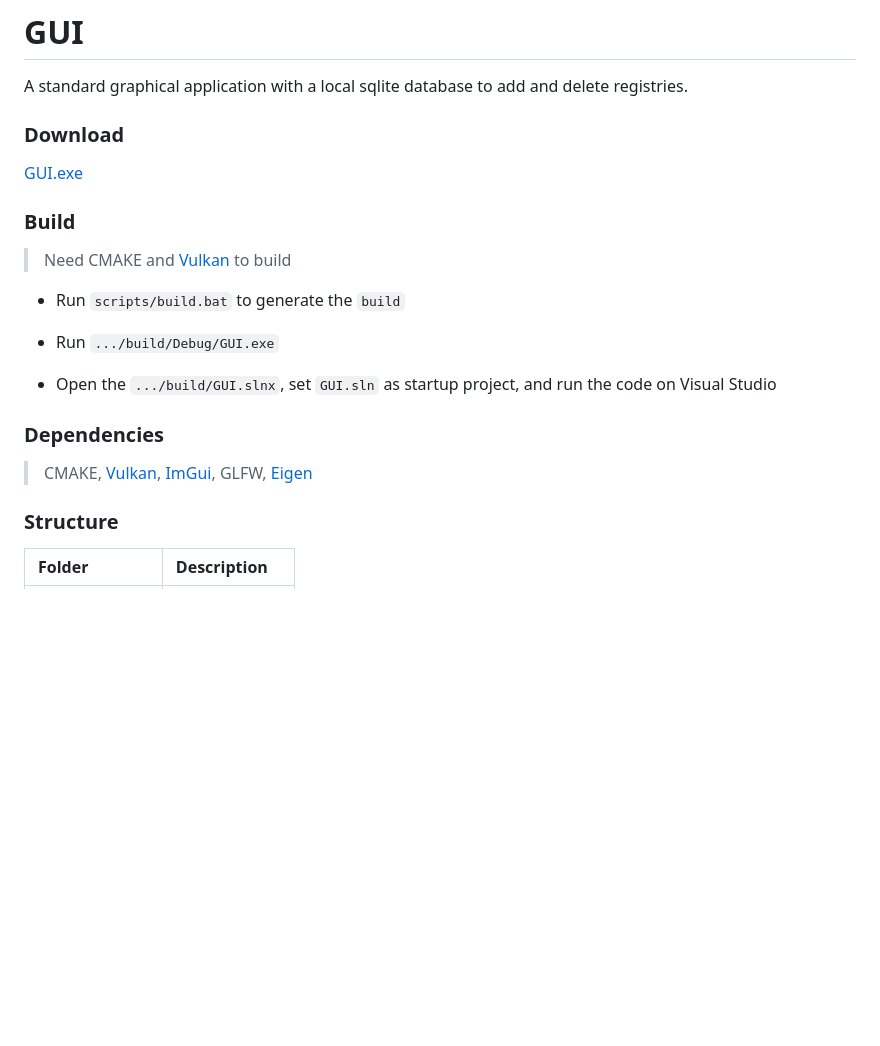
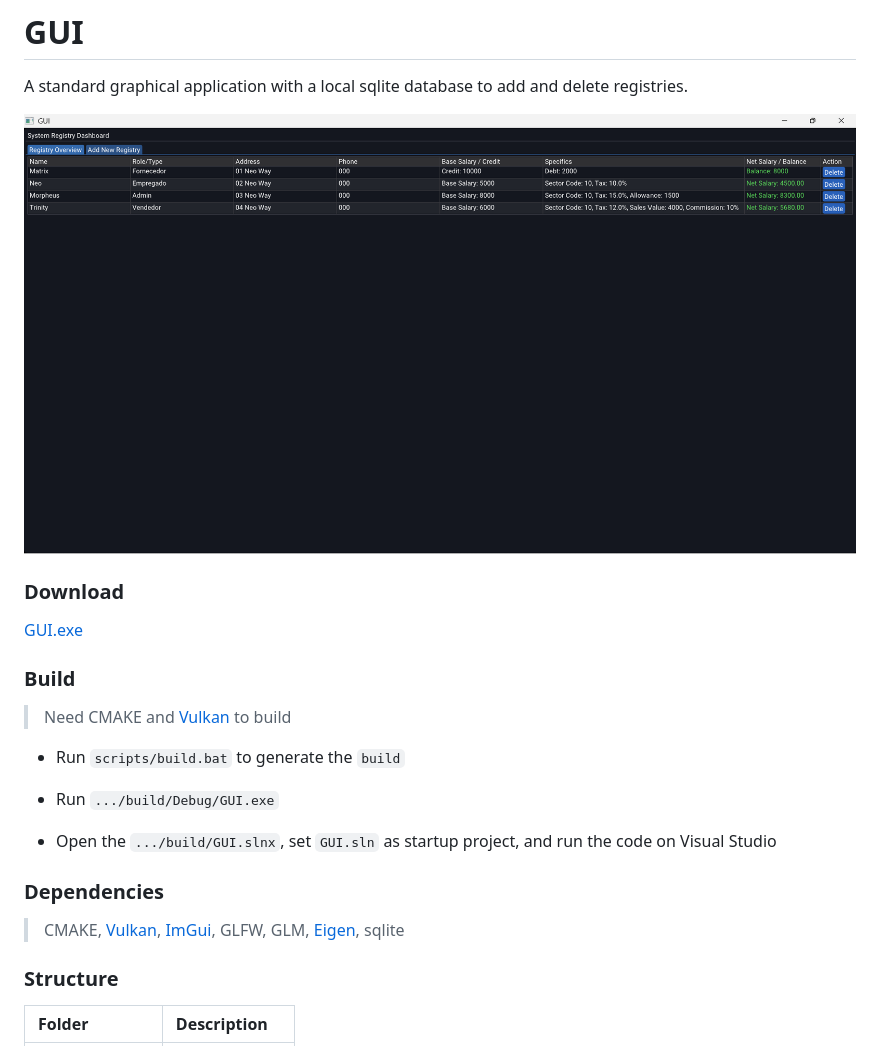
Before and after one commit to weslleyskah/database_gui, a Markdown page: README.md, the part around the change printed below. Drawn GitHub-style; pictures changed too: dependencies/assets/screen.png (added); blank space fills up the shorter version.

Commit message:
notes

```diff
--- a/README.md
+++ b/README.md
@@ -2,5 +2,7 @@
 
 A standard graphical application with a local sqlite database to add and delete registries.
 
+![Screen](dependencies/assets/screen.png)
+
 ### Download
 
@@ -18,7 +20,7 @@ A standard graphical application with a local sqlite database to add and delete
 
 ### Dependencies
 
-> CMAKE, [Vulkan](https://vulkan.lunarg.com/sdk/home#windows), [ImGui](https://github.com/ocornut/imgui), GLFW, [Eigen](https://libeigen.gitlab.io/)
+> CMAKE, [Vulkan](https://vulkan.lunarg.com/sdk/home#windows), [ImGui](https://github.com/ocornut/imgui), GLFW, GLM, [Eigen](https://libeigen.gitlab.io/), sqlite
 
 ### Structure
 
```
Also changed, not shown: other parts of README.md (+1 -1 lines).
